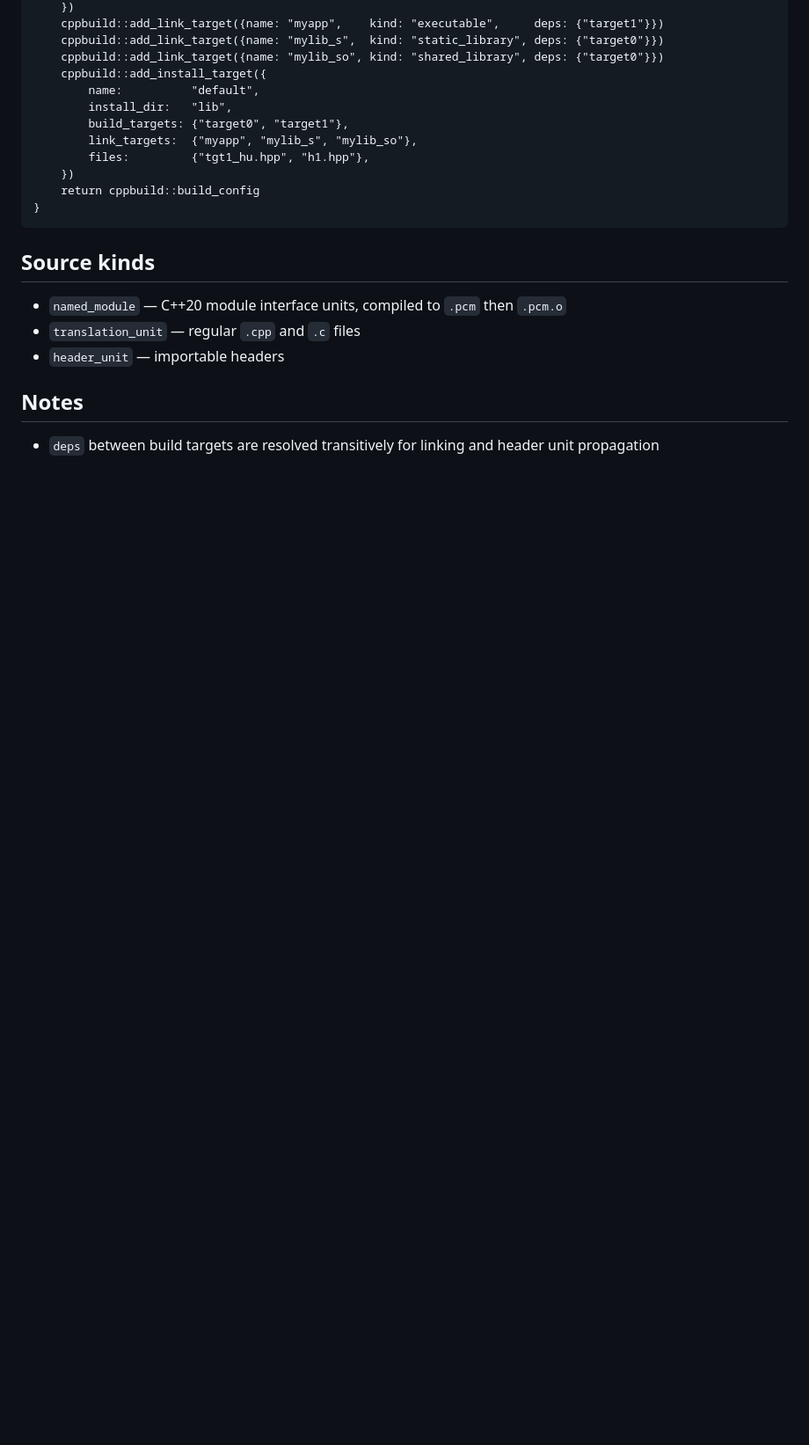
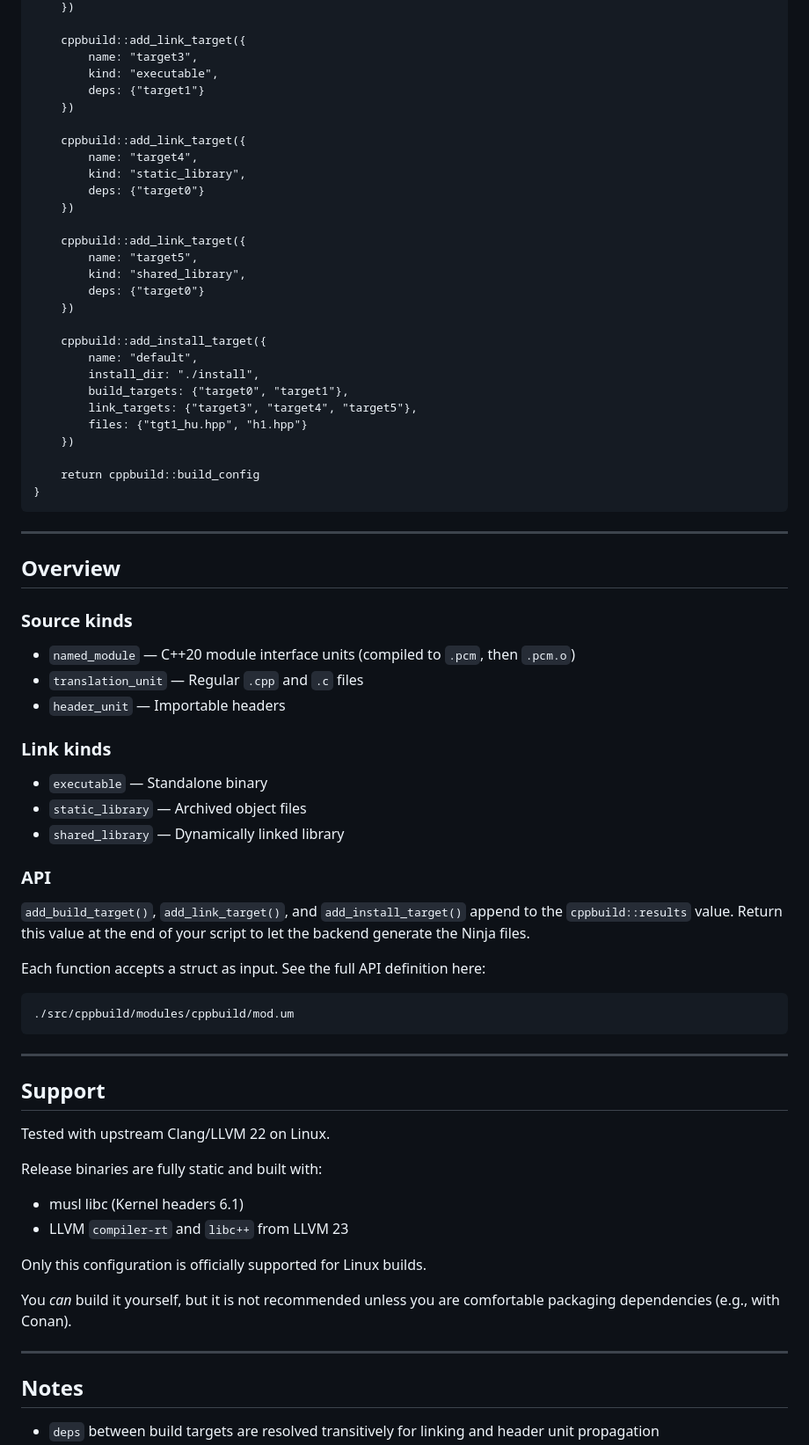
Before and after one commit to mccakit/cppbuild, a Markdown page: readme.md, the part around one of its changes. Shown at 88% size. Rendered like a GitHub page; blank space fills up the shorter version.

````diff
--- a/readme.md
+++ b/readme.md
@@ -57,22 +82,78 @@ fn configure*(): cppbuild::results {
     })
-    cppbuild::add_link_target({name: "myapp",    kind: "executable",     deps: {"target1"}})
-    cppbuild::add_link_target({name: "mylib_s",  kind: "static_library", deps: {"target0"}})
-    cppbuild::add_link_target({name: "mylib_so", kind: "shared_library", deps: {"target0"}})
+
+    cppbuild::add_link_target({
+        name: "target3",
+        kind: "executable",
+        deps: {"target1"}
+    })
+
+    cppbuild::add_link_target({
+        name: "target4",
+        kind: "static_library",
+        deps: {"target0"}
+    })
+
+    cppbuild::add_link_target({
+        name: "target5",
+        kind: "shared_library",
+        deps: {"target0"}
+    })
+
     cppbuild::add_install_target({
-        name:          "default",
-        install_dir:   "lib",
+        name: "default",
+        install_dir: "./install",
         build_targets: {"target0", "target1"},
-        link_targets:  {"myapp", "mylib_s", "mylib_so"},
-        files:         {"tgt1_hu.hpp", "h1.hpp"},
+        link_targets: {"target3", "target4", "target5"},
+        files: {"tgt1_hu.hpp", "h1.hpp"}
     })
+
     return cppbuild::build_config
 }
 ```
 
-## Source kinds
-- `named_module` — C++20 module interface units, compiled to `.pcm` then `.pcm.o`
-- `translation_unit` — regular `.cpp` and `.c` files
-- `header_unit` — importable headers
+---
+
+## Overview
+
+### Source kinds
+
+- `named_module` — C++20 module interface units (compiled to `.pcm`, then `.pcm.o`)
+- `translation_unit` — Regular `.cpp` and `.c` files
+- `header_unit` — Importable headers
+
+### Link kinds
+
+- `executable` — Standalone binary
+- `static_library` — Archived object files
+- `shared_library` — Dynamically linked library
+
+### API
+
+`add_build_target()`, `add_link_target()`, and `add_install_target()` append to the `cppbuild::results` value. Return this value at the end of your script to let the backend generate the Ninja files.
+
+Each function accepts a struct as input. See the full API definition here:
+
+```
+./src/cppbuild/modules/cppbuild/mod.um
+```
+
+---
+
+## Support
+
+Tested with upstream Clang/LLVM 22 on Linux.
+
+Release binaries are fully static and built with:
+
+- musl libc (Kernel headers 6.1)
+- LLVM `compiler-rt` and `libc++` from LLVM 23
+
+Only this configuration is officially supported for Linux builds.
+
+You *can* build it yourself, but it is not recommended unless you are comfortable packaging dependencies (e.g., with Conan).
+
+---
 
 ## Notes
+
 - `deps` between build targets are resolved transitively for linking and header unit propagation
````
Also changed, not shown: other parts of readme.md (+84 -26 lines).
